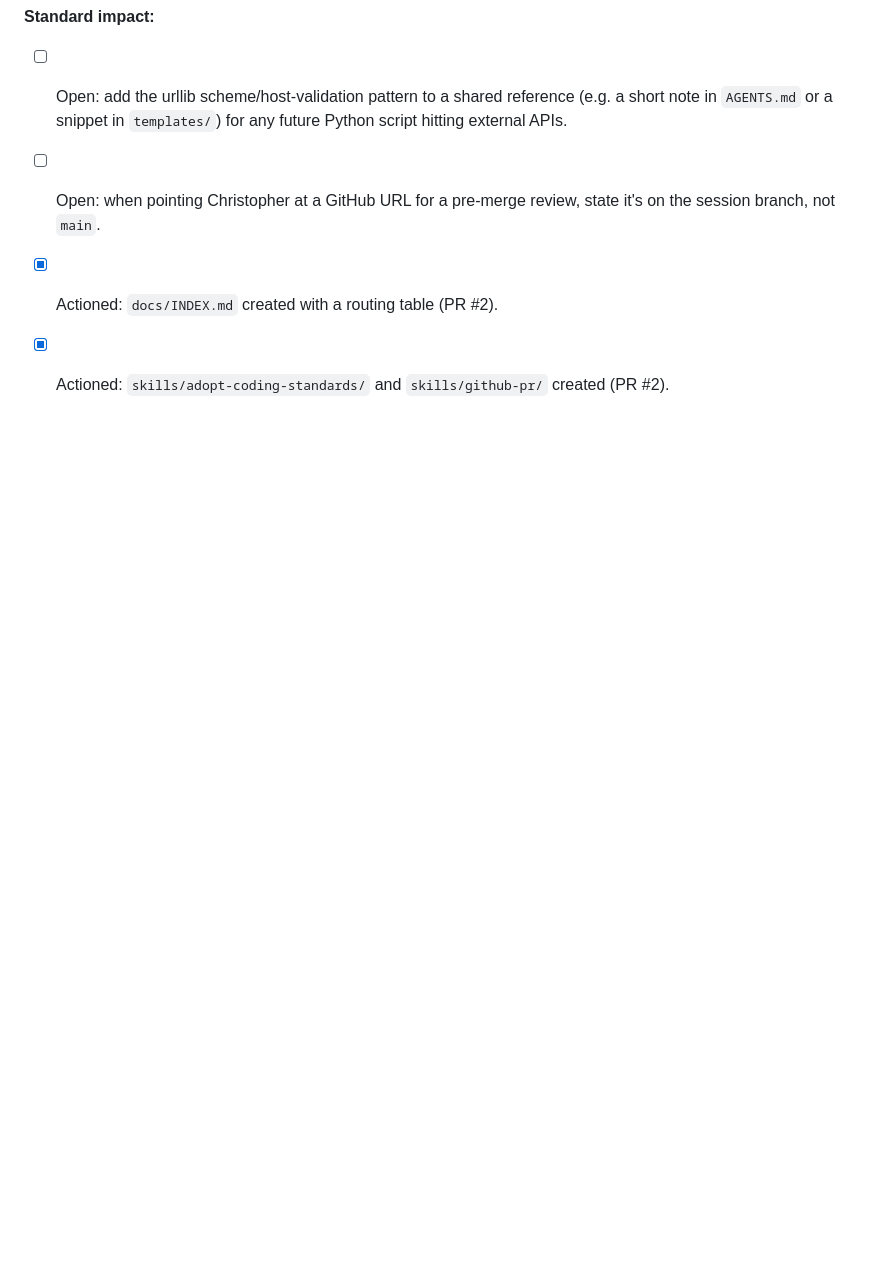
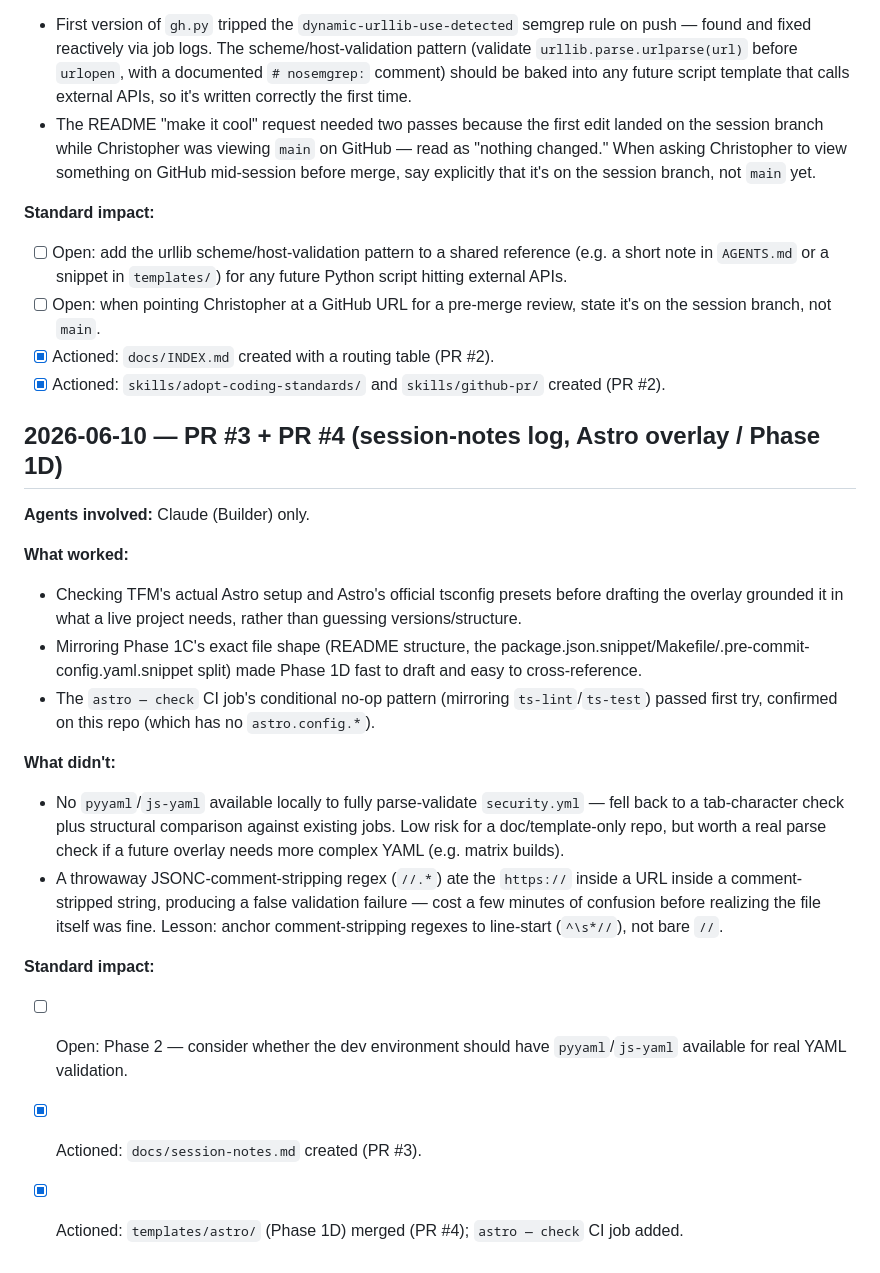
Before and after one commit to secureprospective/christopher-coding-standards, a Markdown page: docs/session-notes.md, the part around the change. Rendered like a GitHub page; blank space fills up the shorter version.

Commit message:
docs: session-notes entry for PR #3 + PR #4 (#5)
Append-only retrospective entry covering this session's work (session-notes
log itself, and the Phase 1D Astro overlay), per the convention introduced
in PR #3.

Co-authored-by: Claude Sonnet 4.6 <noreply@anthropic.com>

```diff
--- a/docs/session-notes.md
+++ b/docs/session-notes.md
@@ -98,3 +98,37 @@ substantive work this session.
 - [x] Actioned: `docs/INDEX.md` created with a routing table (PR #2).
 - [x] Actioned: `skills/adopt-coding-standards/` and `skills/github-pr/`
   created (PR #2).
+
+## 2026-06-10 — PR #3 + PR #4 (session-notes log, Astro overlay / Phase 1D)
+
+**Agents involved:** Claude (Builder) only.
+
+**What worked:**
+- Checking TFM's actual Astro setup and Astro's official tsconfig presets
+  before drafting the overlay grounded it in what a live project needs,
+  rather than guessing versions/structure.
+- Mirroring Phase 1C's exact file shape (README structure, the
+  package.json.snippet/Makefile/.pre-commit-config.yaml.snippet split) made
+  Phase 1D fast to draft and easy to cross-reference.
+- The `astro — check` CI job's conditional no-op pattern (mirroring
+  `ts-lint`/`ts-test`) passed first try, confirmed on this repo (which has
+  no `astro.config.*`).
+
+**What didn't:**
+- No `pyyaml`/`js-yaml` available locally to fully parse-validate
+  `security.yml` — fell back to a tab-character check plus structural
+  comparison against existing jobs. Low risk for a doc/template-only repo,
+  but worth a real parse check if a future overlay needs more complex YAML
+  (e.g. matrix builds).
+- A throwaway JSONC-comment-stripping regex (`//.*`) ate the `https://`
+  inside a URL inside a comment-stripped string, producing a false
+  validation failure — cost a few minutes of confusion before realizing the
+  file itself was fine. Lesson: anchor comment-stripping regexes to
+  line-start (`^\s*//`), not bare `//`.
+
+**Standard impact:**
+- [ ] Open: Phase 2 — consider whether the dev environment should have
+  `pyyaml`/`js-yaml` available for real YAML validation.
+- [x] Actioned: `docs/session-notes.md` created (PR #3).
+- [x] Actioned: `templates/astro/` (Phase 1D) merged (PR #4); `astro —
+  check` CI job added.
```
